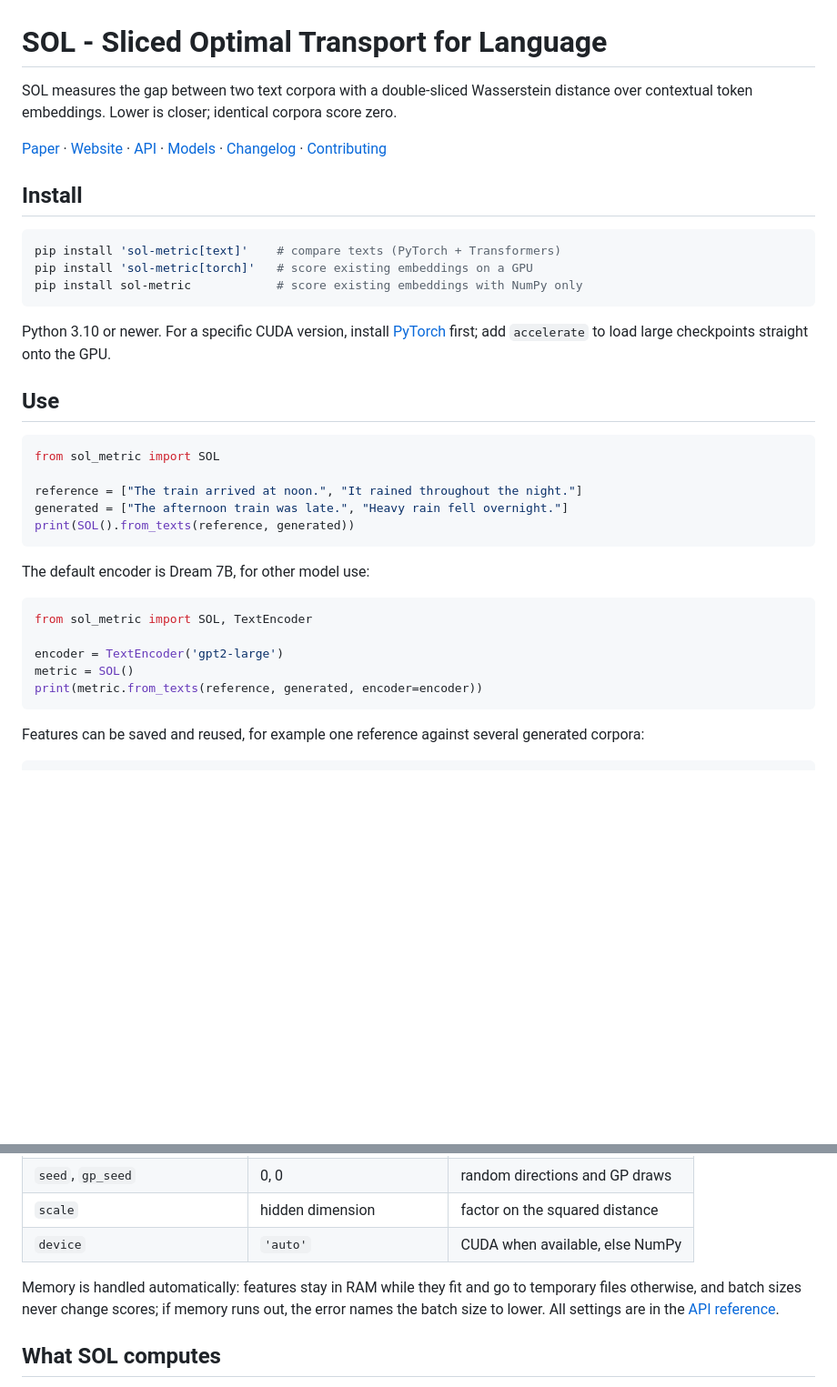
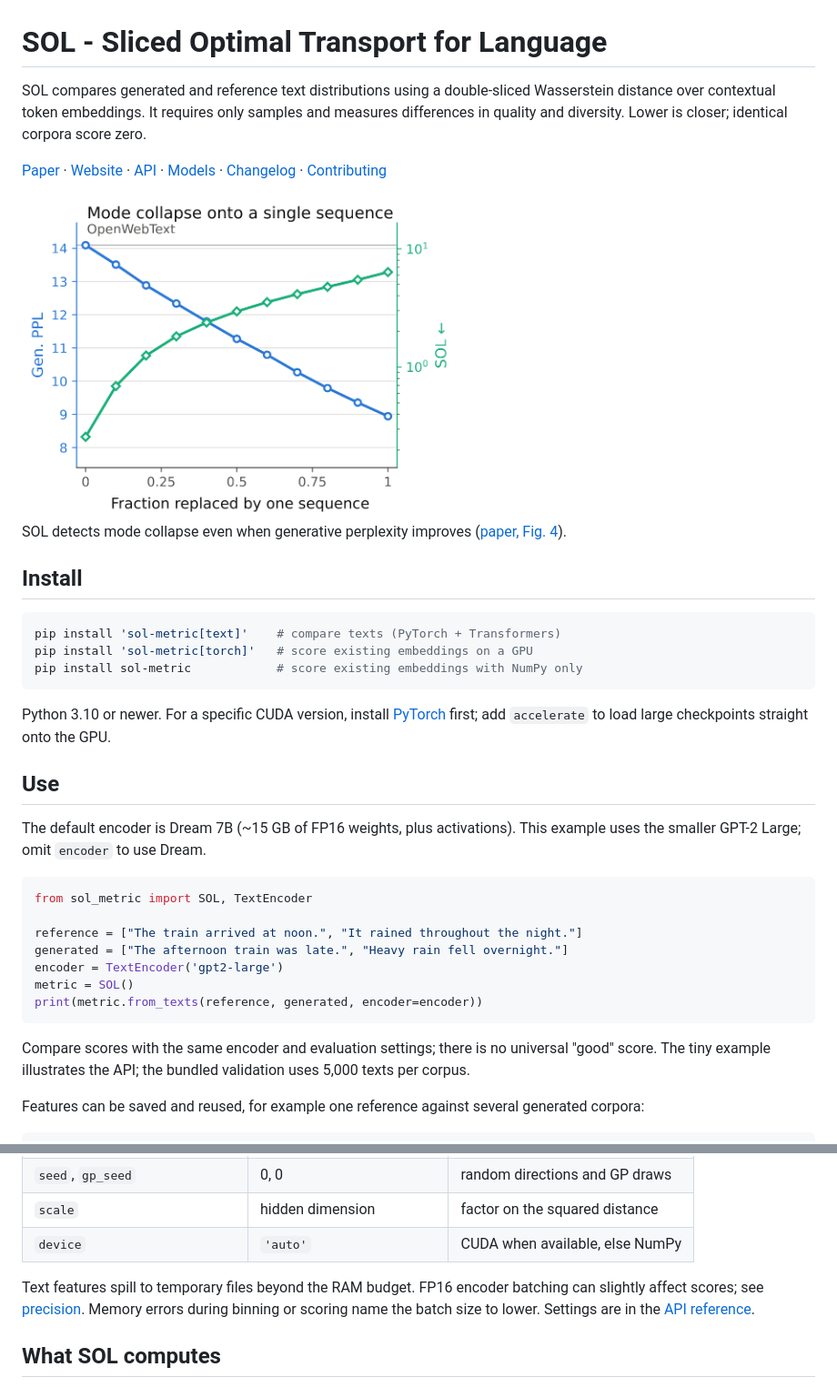
Before and after one commit to GregorKornhardt/SOL, a Markdown page: README.md, 2 parts joined by grey strips. Shown: that part at 91% size. Drawn GitHub-style; pictures changed too: docs/assets/mode-collapse.png (added); blank space fills up the shorter version.

Commit message:
Improve README guidance and add paper figure

````diff
--- a/README.md
+++ b/README.md
@@ -1,8 +1,9 @@
 # SOL - Sliced Optimal Transport for Language
 
-SOL measures the gap between two text
-corpora with a double-sliced Wasserstein distance over contextual token
-embeddings. Lower is closer; identical corpora score zero.
+SOL compares generated and reference text distributions using a double-sliced
+Wasserstein distance over contextual token embeddings. It requires only samples
+and measures differences in quality and diversity. Lower is closer; identical
+corpora score zero.
 
 [Paper](https://arxiv.org/abs/2610.06513) ·
 [Website](https://gregorkornhardt.github.io/SOL/) ·
@@ -10,6 +11,11 @@ embeddings. Lower is closer; identical corpora score zero.
 [Models](https://github.com/GregorKornhardt/SOL/blob/main/docs/MODELS.md) ·
 [Changelog](https://github.com/GregorKornhardt/SOL/blob/main/CHANGELOG.md) ·
 [Contributing](https://github.com/GregorKornhardt/SOL/blob/main/CONTRIBUTING.md)
+
+<img src="https://raw.githubusercontent.com/GregorKornhardt/SOL/main/docs/assets/mode-collapse.png" width="480" alt="SOL rises under mode collapse while generative perplexity falls.">
+
+SOL detects mode collapse even when generative perplexity improves
+([paper, Fig. 4](https://arxiv.org/pdf/2610.06513#page=8)).
 
 ## Install
 
@@ -25,23 +31,22 @@ load large checkpoints straight onto the GPU.
 
 ## Use
 
-```python
-from sol_metric import SOL
-
-reference = ["The train arrived at noon.", "It rained throughout the night."]
-generated = ["The afternoon train was late.", "Heavy rain fell overnight."]
-print(SOL().from_texts(reference, generated))
-```
-
-The default encoder is Dream 7B, for other model use:
+The default encoder is Dream 7B (~15 GB of FP16 weights, plus activations).
+This example uses the smaller GPT-2 Large; omit `encoder` to use Dream.
 
 ```python
 from sol_metric import SOL, TextEncoder
 
+reference = ["The train arrived at noon.", "It rained throughout the night."]
+generated = ["The afternoon train was late.", "Heavy rain fell overnight."]
 encoder = TextEncoder('gpt2-large')
 metric = SOL()
 print(metric.from_texts(reference, generated, encoder=encoder))
 ```
+
+Compare scores with the same encoder and evaluation settings; there is no
+universal "good" score. The tiny example illustrates the API; the bundled
+validation uses 5,000 texts per corpus.
 
 Features can be saved and reused, for example one reference against several
 generated corpora:
@@ -118,9 +124,9 @@ texts (20 MB) are in the Git repository, not the PyPI package; see the
 | `scale` | hidden dimension | factor on the squared distance |
 | `device` | `'auto'` | CUDA when available, else NumPy |
 
-Memory is handled automatically: features stay in RAM while they fit and go
-to temporary files otherwise, and batch sizes never change scores; if memory
-runs out, the error names the batch size to lower. All settings are in the
+Text features spill to temporary files beyond the RAM budget. FP16 encoder
+batching can slightly affect scores; see [precision](https://github.com/GregorKornhardt/SOL/blob/main/docs/MODELS.md#precision).
+Memory errors during binning or scoring name the batch size to lower. Settings are in the
 [API reference](https://github.com/GregorKornhardt/SOL/blob/main/docs/API.md).
 
 ## What SOL computes
````
Also changed, not shown: other parts of README.md (+19 -18 lines).
